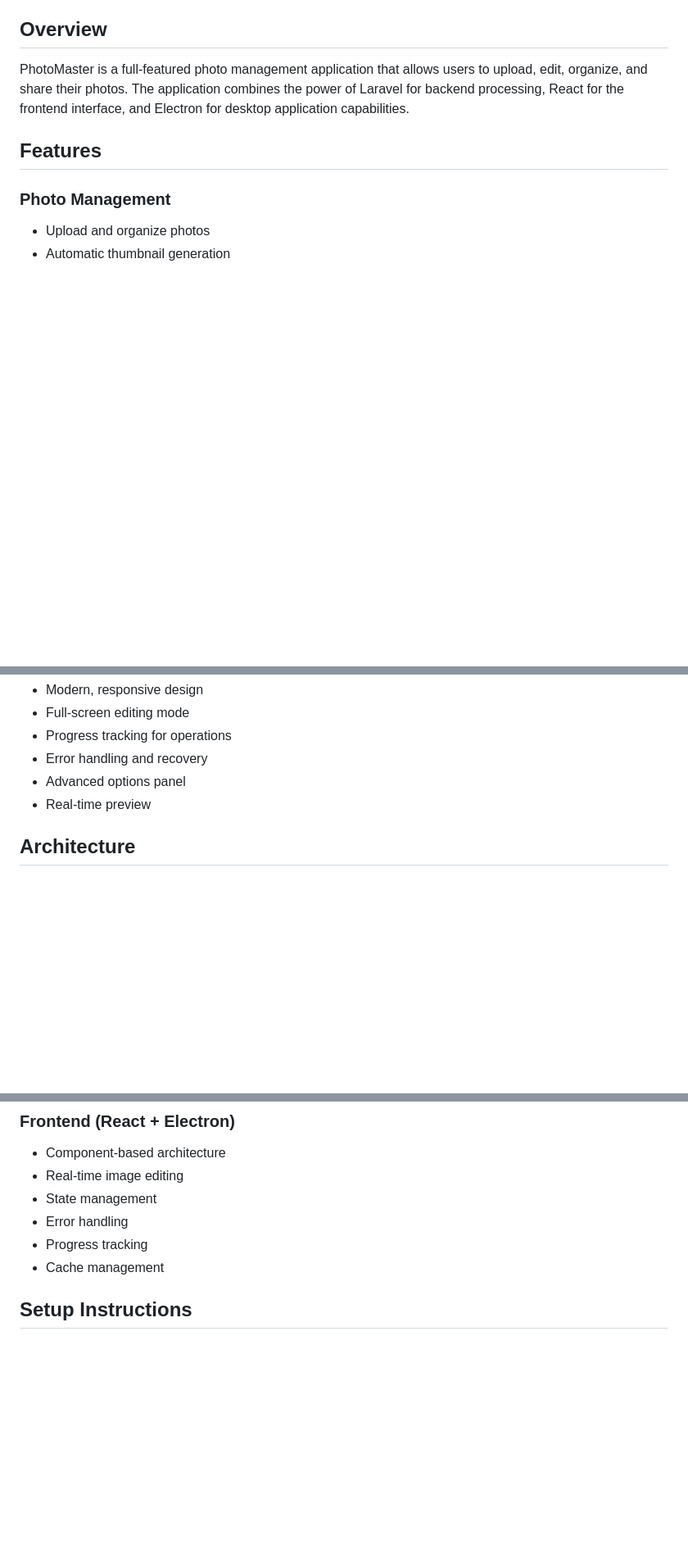
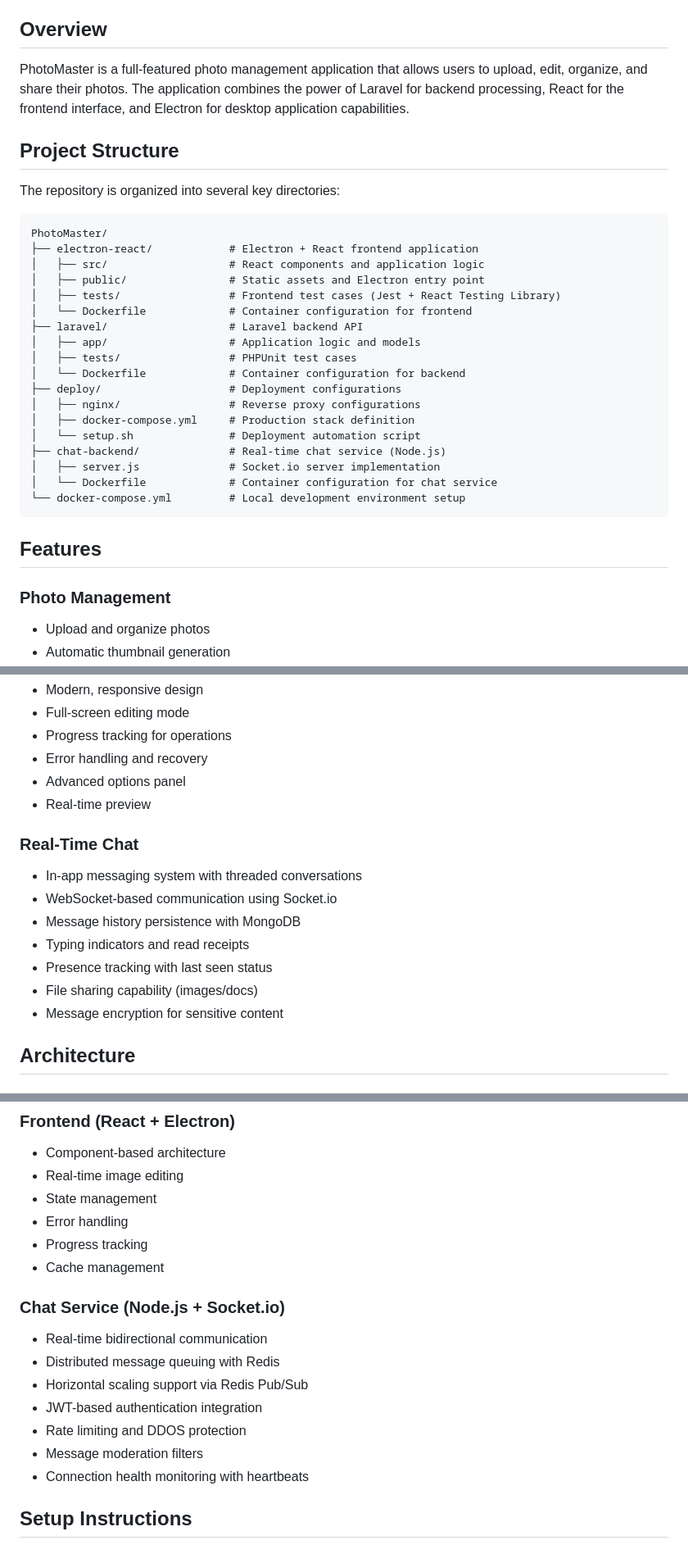
Before and after one commit to haidar-farhat/PhotoMaster, a Markdown page: README.md, 3 parts joined by grey strips. Shown at 82% size. Rendered like a GitHub page; blank space fills up the shorter version.

````diff
--- a/README.md
+++ b/README.md
@@ -5,6 +5,31 @@ A powerful photo management and editing application built with Laravel, React, a
 ## Overview
 
 PhotoMaster is a full-featured photo management application that allows users to upload, edit, organize, and share their photos. The application combines the power of Laravel for backend processing, React for the frontend interface, and Electron for desktop application capabilities.
+
+## Project Structure
+
+The repository is organized into several key directories:
+
+```
+PhotoMaster/
+├── electron-react/            # Electron + React frontend application
+│   ├── src/                   # React components and application logic
+│   ├── public/                # Static assets and Electron entry point
+│   ├── tests/                 # Frontend test cases (Jest + React Testing Library)
+│   └── Dockerfile             # Container configuration for frontend
+├── laravel/                   # Laravel backend API
+│   ├── app/                   # Application logic and models
+│   ├── tests/                 # PHPUnit test cases
+│   └── Dockerfile             # Container configuration for backend
+├── deploy/                    # Deployment configurations
+│   ├── nginx/                 # Reverse proxy configurations
+│   ├── docker-compose.yml     # Production stack definition
+│   └── setup.sh               # Deployment automation script
+├── chat-backend/              # Real-time chat service (Node.js)
+│   ├── server.js              # Socket.io server implementation
+│   └── Dockerfile             # Container configuration for chat service
+└── docker-compose.yml         # Local development environment setup
+```
 
 ## Features
 
@@ -38,6 +63,15 @@ PhotoMaster is a full-featured photo management application that allows users to
 - Advanced options panel
 - Real-time preview
 
+### Real-Time Chat
+- In-app messaging system with threaded conversations
+- WebSocket-based communication using Socket.io
+- Message history persistence with MongoDB
+- Typing indicators and read receipts
+- Presence tracking with last seen status
+- File sharing capability (images/docs)
+- Message encryption for sensitive content
+
 ## Architecture
 
 ### Backend (Laravel)
@@ -56,6 +90,15 @@ PhotoMaster is a full-featured photo management application that allows users to
 - Error handling
 - Progress tracking
 - Cache management
+
+### Chat Service (Node.js + Socket.io)
+- Real-time bidirectional communication
+- Distributed message queuing with Redis
+- Horizontal scaling support via Redis Pub/Sub
+- JWT-based authentication integration
+- Rate limiting and DDOS protection
+- Message moderation filters
+- Connection health monitoring with heartbeats
 
 ## Setup Instructions
 
````
Also changed, not shown: other parts of README.md (+111 -7 lines).
